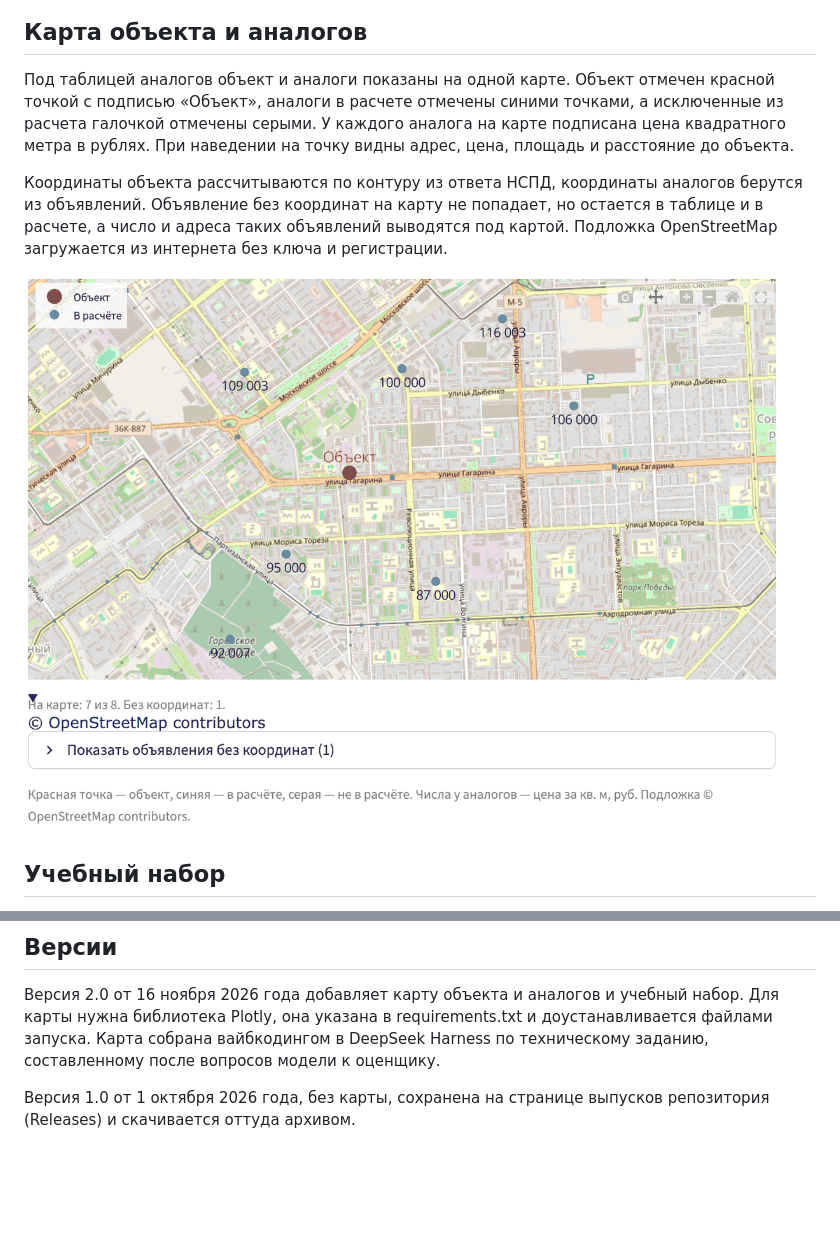
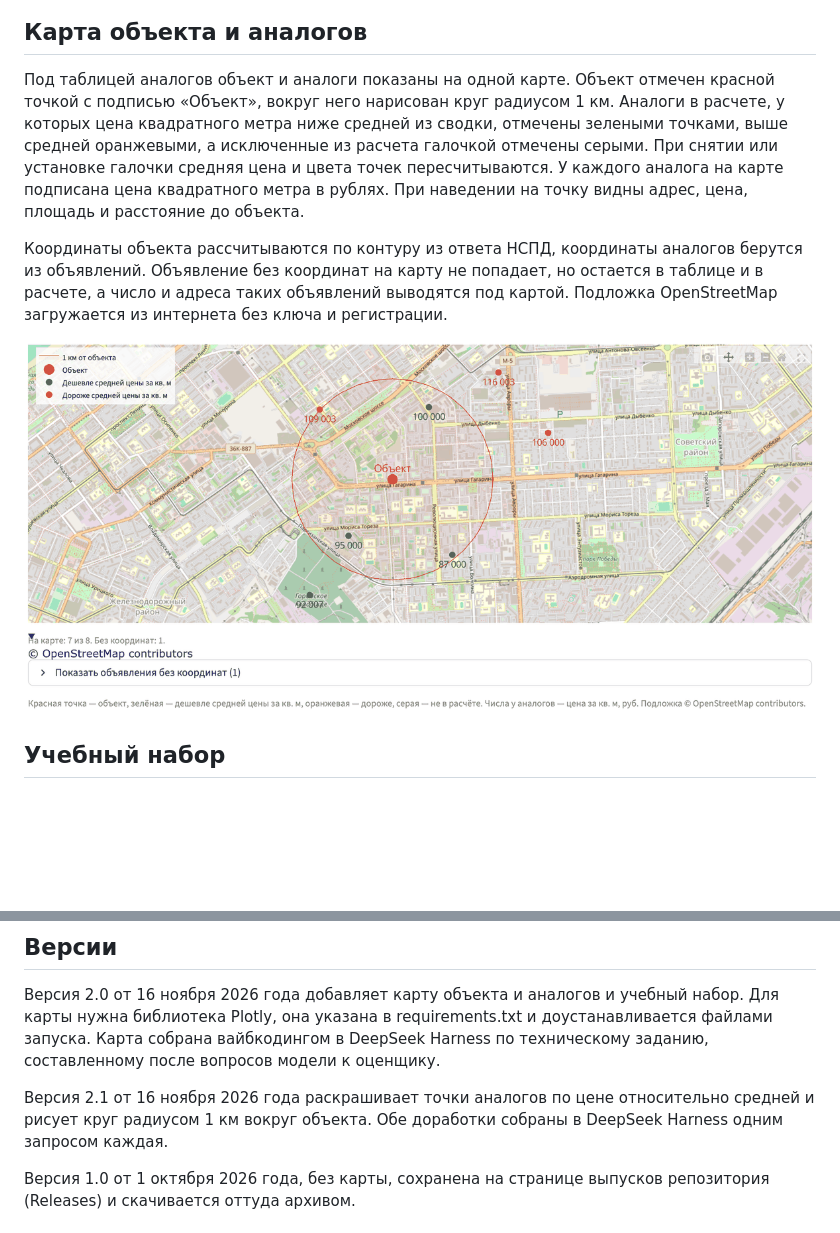
Before and after one commit to astrakhantseva/pomoshchnik-ocenshchika, a Markdown page: README.md, 2 parts joined by grey strips. Drawn GitHub-style; pictures changed too: screen_karta.png; blank space fills up the shorter version.

```diff
--- a/README.md
+++ b/README.md
@@ -37,10 +37,13 @@
 ## Карта объекта и аналогов
 
 Под таблицей аналогов объект и аналоги показаны на одной карте. Объект отмечен
-красной точкой с подписью «Объект», аналоги в расчете отмечены синими точками,
-а исключенные из расчета галочкой отмечены серыми. У каждого аналога на карте
-подписана цена квадратного метра в рублях. При наведении на точку видны адрес,
-цена, площадь и расстояние до объекта.
+красной точкой с подписью «Объект», вокруг него нарисован круг радиусом 1 км.
+Аналоги в расчете, у которых цена квадратного метра ниже средней из сводки,
+отмечены зелеными точками, выше средней оранжевыми, а исключенные из расчета
+галочкой отмечены серыми. При снятии или установке галочки средняя цена и цвета
+точек пересчитываются. У каждого аналога на карте подписана цена квадратного
+метра в рублях. При наведении на точку видны адрес, цена, площадь и расстояние
+до объекта.
 
 Координаты объекта рассчитываются по контуру из ответа НСПД, координаты
 аналогов берутся из объявлений. Объявление без координат на карту не попадает,
@@ -136,6 +139,10 @@ docx и pdf. В нем семь промтов, по которым вы соб
 Harness по техническому заданию, составленному после вопросов модели к
 оценщику.
 
+Версия 2.1 от 16 ноября 2026 года раскрашивает точки аналогов по цене
+относительно средней и рисует круг радиусом 1 км вокруг объекта. Обе доработки
+собраны в DeepSeek Harness одним запросом каждая.
+
 Версия 1.0 от 1 октября 2026 года, без карты, сохранена на странице выпусков
 репозитория (Releases) и скачивается оттуда архивом.
 
```
Also changed, not shown: 1 other file.
